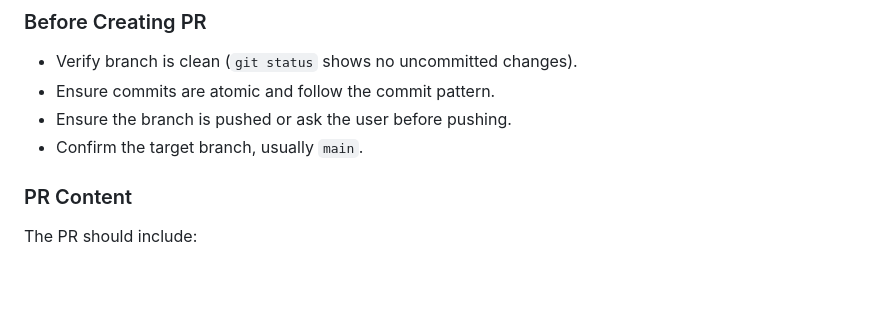
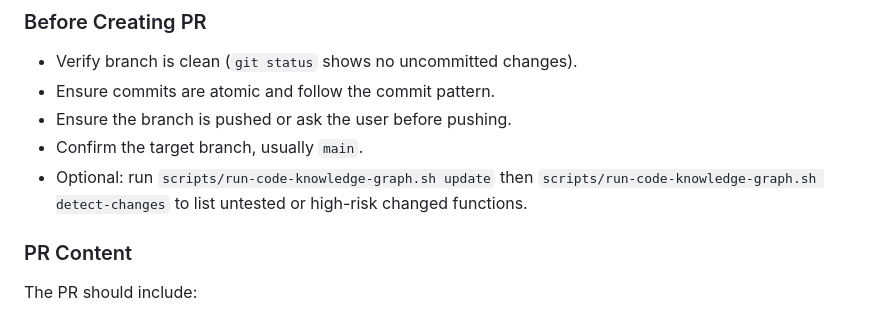
Before and after one commit to corybaird/stats-transformer, a Markdown page: .agents/git-management-pypi.md, the part around the change. Rendered like a GitHub page; blank space fills up the shorter version.

Commit message:
DOCS add graph impact check to pull request workflow

```diff
--- a/.agents/git-management-pypi.md
+++ b/.agents/git-management-pypi.md
@@ -49,6 +49,7 @@ When the user requests a commit:
 *   Ensure commits are atomic and follow the commit pattern.
 *   Ensure the branch is pushed or ask the user before pushing.
 *   Confirm the target branch, usually `main`.
+*   Optional: run `scripts/run-code-knowledge-graph.sh update` then `scripts/run-code-knowledge-graph.sh detect-changes` to list untested or high-risk changed functions.
 
 ### PR Content
 The PR should include:
```
